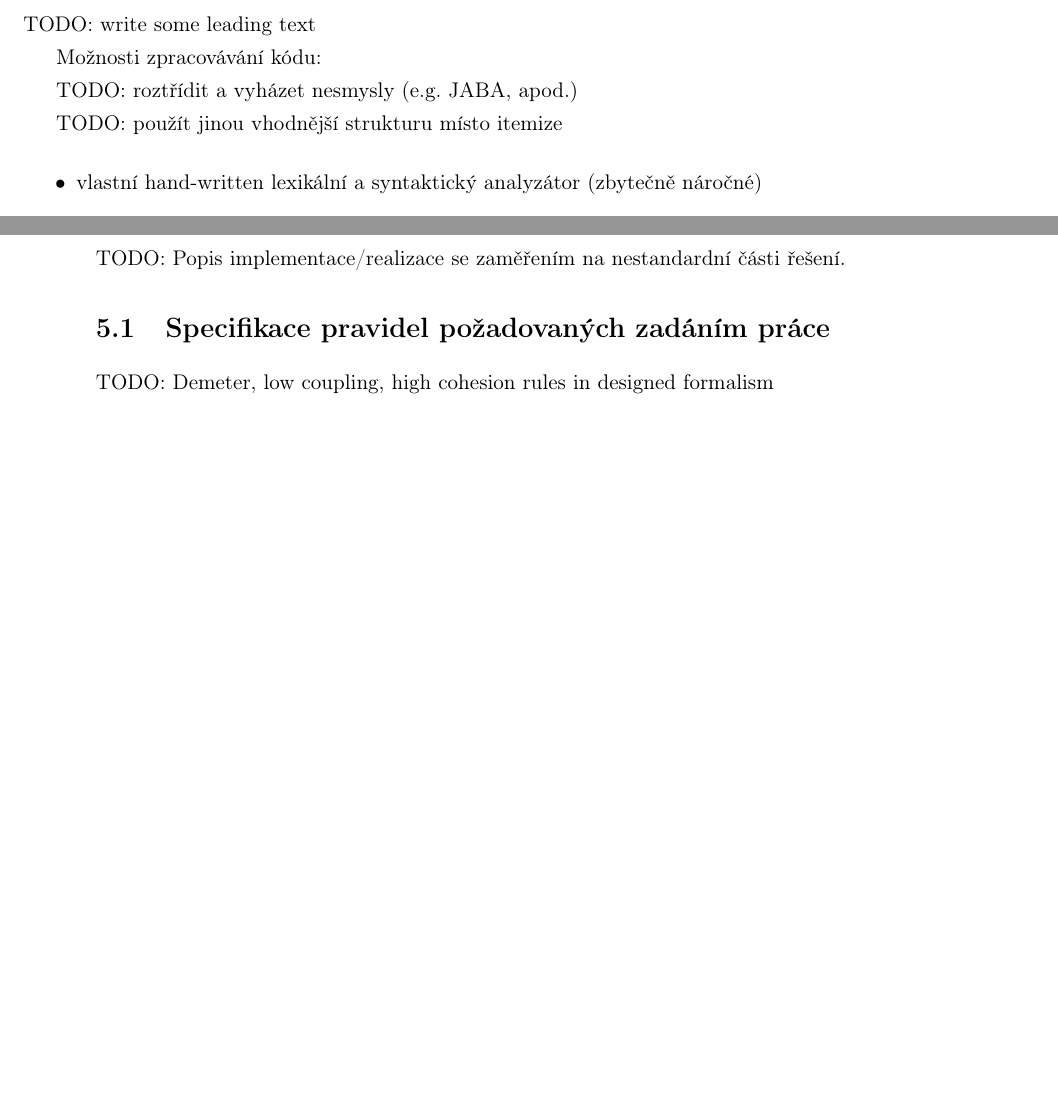
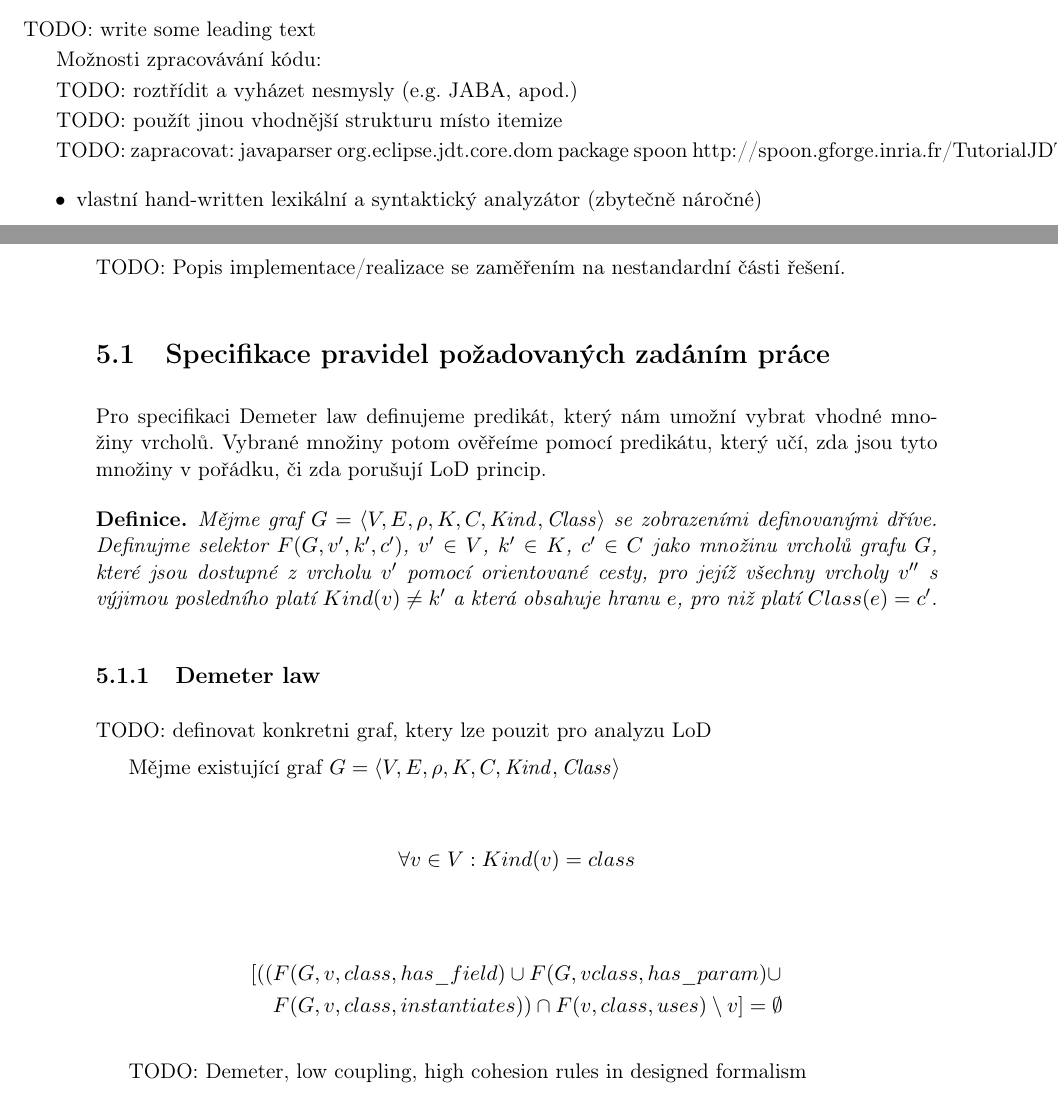
Before and after one commit to macekond/ismath, a LaTeX thesis (archval/thesis/archval.tex, which reads archval/thesis/chapters/03_analysis.tex, archval/thesis/chapters/05_implementation.tex): two parts of pages 30 and 41 of 57, joined at a grey line, cut so that both start at the same text, the shorter picture padded with empty space. Compiled offline with pdfLaTeX.

Commit message:
Add F selector definition draft

```diff
--- a/archval/thesis/archval.tex
+++ b/archval/thesis/archval.tex
@@ -24,7 +24,10 @@
 
 \usepackage{tikz}
 \usepackage{amsmath}
+\usepackage{amsthm}
 \usepackage{listings}
+
+\newtheorem*{definition}{Definice}
 %=-=-=-=-=-=-=-=-=-=-=-=--=%
 % In case of problems with PDF fonts, one may try to uncomment this line:
 %\usepackage{lmodern}
--- a/archval/thesis/chapters/03_analysis.tex
+++ b/archval/thesis/chapters/03_analysis.tex
@@ -257,6 +257,11 @@ TODO: roztřídit a vyházet nesmysly (e.g. JABA, apod.)
 
 TODO: použít jinou vhodnější strukturu místo itemize
 
+TODO: zapracovat:
+javaparser
+org.eclipse.jdt.core.dom package
+spoon http://spoon.gforge.inria.fr/TutorialJDT/TutorialJDT
+
 \begin{itemize}
 \item vlastní hand-written lexikální a syntaktický analyzátor (zbytečně náročné)
 \item parser vygenerovaný pomocí některého z dostupných compiler-compiler systémů
--- a/archval/thesis/chapters/05_implementation.tex
+++ b/archval/thesis/chapters/05_implementation.tex
@@ -3,6 +3,24 @@
 TODO: Popis implementace/realizace se zaměřením na nestandardní části řešení.
 
 \section{Specifikace pravidel požadovaných zadáním práce}
+Pro specifikaci Demeter law definujeme predikát, který nám umožní vybrat vhodné množiny vrcholů. Vybrané množiny potom ověřeíme pomocí predikátu, který učí, zda jsou tyto množiny v pořádku, či zda porušují LoD princip.
+
+\begin{definition}
+Mějme graf $G = \langle V, E, \rho, K, C, \mathit{Kind}, \mathit{Class}\rangle$ se zobrazeními definovanými dříve. Definujme selektor $F(G, v', k', c')$, $v' \in V$, $k' \in K$, $c' \in C$ jako množinu vrcholů grafu $G$, které jsou dostupné z vrcholu $v'$ pomocí orientované cesty, pro jejíž všechny vrcholy $v''$ s výjimou posledního platí $Kind(v) \ne k'$ a která obsahuje hranu $e$, pro niž platí $Class(e) = c' $.
+\end{definition}
+
+\subsection{Demeter law}
+TODO: definovat konkretni graf, ktery lze pouzit pro analyzu LoD
+
+Mějme existující graf $G = \langle V, E, \rho, K, C, \mathit{Kind}, \mathit{Class}\rangle$
+
+\begin{align*}
+\forall v \in V: Kind(v) = class\\
+\end{align*}
+\begin{align*}
+[((&F(G, v, class, has\_field) \cup F(G, v class, has\_param) \cup\\
+&F(G, v, class, instantiates)) \cap F(v, class, uses) \setminus v] = \emptyset
+\end{align*}
 
 TODO: Demeter, low coupling, high cohesion rules in designed formalism
 
```
Also changed, not shown: archval/thesis/chapters/08_abbrev.tex (+1 -0 lines).
